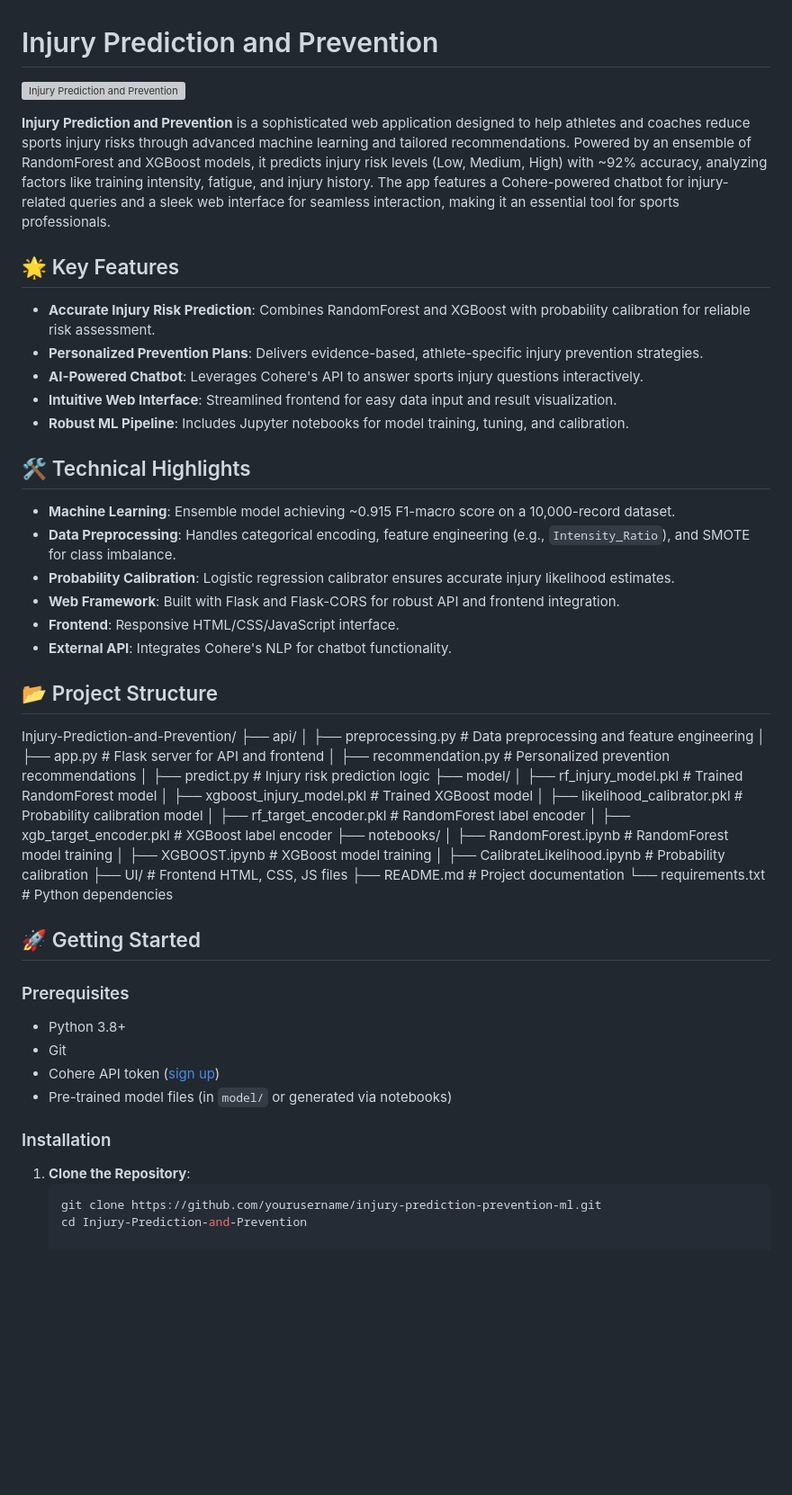
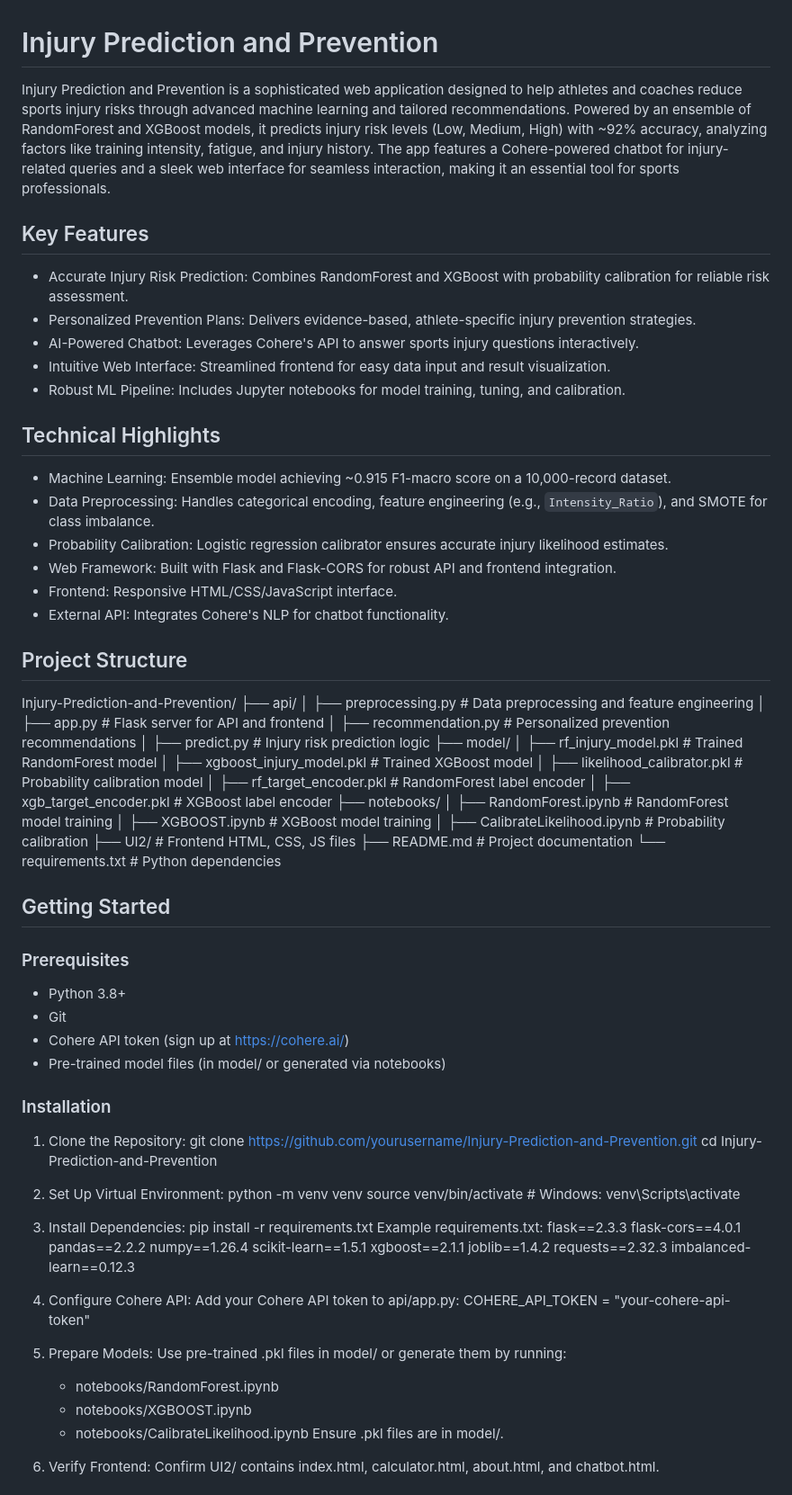
Before and after one commit to amrgaberM/injury-prediction-prevention-ml, a Markdown page: README.md, the part around one of its changes. Shown at 90% size. GitHub-like rendering; blank space fills up the shorter version; grey boxes are pictures that could not be loaded.

````diff
--- a/README.md
+++ b/README.md
@@ -1,25 +1,23 @@
 # Injury Prediction and Prevention
 
-![Injury Prediction and Prevention](https://via.placeholder.com/1200x300.png?text=Injury+Prediction+and+Prevention)
+Injury Prediction and Prevention is a sophisticated web application designed to help athletes and coaches reduce sports injury risks through advanced machine learning and tailored recommendations. Powered by an ensemble of RandomForest and XGBoost models, it predicts injury risk levels (Low, Medium, High) with ~92% accuracy, analyzing factors like training intensity, fatigue, and injury history. The app features a Cohere-powered chatbot for injury-related queries and a sleek web interface for seamless interaction, making it an essential tool for sports professionals.
 
-**Injury Prediction and Prevention** is a sophisticated web application designed to help athletes and coaches reduce sports injury risks through advanced machine learning and tailored recommendations. Powered by an ensemble of RandomForest and XGBoost models, it predicts injury risk levels (Low, Medium, High) with ~92% accuracy, analyzing factors like training intensity, fatigue, and injury history. The app features a Cohere-powered chatbot for injury-related queries and a sleek web interface for seamless interaction, making it an essential tool for sports professionals.
+## Key Features
+- Accurate Injury Risk Prediction: Combines RandomForest and XGBoost with probability calibration for reliable risk assessment.
+- Personalized Prevention Plans: Delivers evidence-based, athlete-specific injury prevention strategies.
+- AI-Powered Chatbot: Leverages Cohere's API to answer sports injury questions interactively.
+- Intuitive Web Interface: Streamlined frontend for easy data input and result visualization.
+- Robust ML Pipeline: Includes Jupyter notebooks for model training, tuning, and calibration.
 
-## 🌟 Key Features
-- **Accurate Injury Risk Prediction**: Combines RandomForest and XGBoost with probability calibration for reliable risk assessment.
-- **Personalized Prevention Plans**: Delivers evidence-based, athlete-specific injury prevention strategies.
-- **AI-Powered Chatbot**: Leverages Cohere's API to answer sports injury questions interactively.
-- **Intuitive Web Interface**: Streamlined frontend for easy data input and result visualization.
-- **Robust ML Pipeline**: Includes Jupyter notebooks for model training, tuning, and calibration.
+## Technical Highlights
+- Machine Learning: Ensemble model achieving ~0.915 F1-macro score on a 10,000-record dataset.
+- Data Preprocessing: Handles categorical encoding, feature engineering (e.g., `Intensity_Ratio`), and SMOTE for class imbalance.
+- Probability Calibration: Logistic regression calibrator ensures accurate injury likelihood estimates.
+- Web Framework: Built with Flask and Flask-CORS for robust API and frontend integration.
+- Frontend: Responsive HTML/CSS/JavaScript interface.
+- External API: Integrates Cohere's NLP for chatbot functionality.
 
-## 🛠️ Technical Highlights
-- **Machine Learning**: Ensemble model achieving ~0.915 F1-macro score on a 10,000-record dataset.
-- **Data Preprocessing**: Handles categorical encoding, feature engineering (e.g., `Intensity_Ratio`), and SMOTE for class imbalance.
-- **Probability Calibration**: Logistic regression calibrator ensures accurate injury likelihood estimates.
-- **Web Framework**: Built with Flask and Flask-CORS for robust API and frontend integration.
-- **Frontend**: Responsive HTML/CSS/JavaScript interface.
-- **External API**: Integrates Cohere's NLP for chatbot functionality.
-
-## 📂 Project Structure
+## Project Structure
 Injury-Prediction-and-Prevention/
 ├── api/
 │   ├── preprocessing.py       # Data preprocessing and feature engineering
@@ -36,20 +34,51 @@ Injury-Prediction-and-Prevention/
 │   ├── RandomForest.ipynb    # RandomForest model training
 │   ├── XGBOOST.ipynb         # XGBoost model training
 │   ├── CalibrateLikelihood.ipynb # Probability calibration
-├── UI/                      # Frontend HTML, CSS, JS files
+├── UI2/                      # Frontend HTML, CSS, JS files
 ├── README.md                 # Project documentation
 └── requirements.txt          # Python dependencies
 
-## 🚀 Getting Started
+## Getting Started
 
 ### Prerequisites
 - Python 3.8+
 - Git
-- Cohere API token ([sign up](https://cohere.ai/))
-- Pre-trained model files (in `model/` or generated via notebooks)
+- Cohere API token (sign up at https://cohere.ai/)
+- Pre-trained model files (in model/ or generated via notebooks)
 
 ### Installation
-1. **Clone the Repository**:
-   ```bash
-   git clone https://github.com/yourusername/injury-prediction-prevention-ml.git
+1. Clone the Repository:
+   git clone https://github.com/yourusername/Injury-Prediction-and-Prevention.git
    cd Injury-Prediction-and-Prevention
+
+2. Set Up Virtual Environment:
+   python -m venv venv
+   source venv/bin/activate  # Windows: venv\Scripts\activate
+
+3. Install Dependencies:
+   pip install -r requirements.txt
+   Example requirements.txt:
+   flask==2.3.3
+   flask-cors==4.0.1
+   pandas==2.2.2
+   numpy==1.26.4
+   scikit-learn==1.5.1
+   xgboost==2.1.1
+   joblib==1.4.2
+   requests==2.32.3
+   imbalanced-learn==0.12.3
+
+4. Configure Cohere API:
+   Add your Cohere API token to api/app.py:
+   COHERE_API_TOKEN = "your-cohere-api-token"
+
+5. Prepare Models:
+   Use pre-trained .pkl files in model/ or generate them by running:
+   - notebooks/RandomForest.ipynb
+   - notebooks/XGBOOST.ipynb
+   - notebooks/CalibrateLikelihood.ipynb
+   Ensure .pkl files are in model/.
+
+6. Verify Frontend:
+   Confirm UI2/ contains index.html, calculator.html, about.html, and chatbot.html.
+
````
Also changed, not shown: other parts of README.md (+28 -0 lines).
